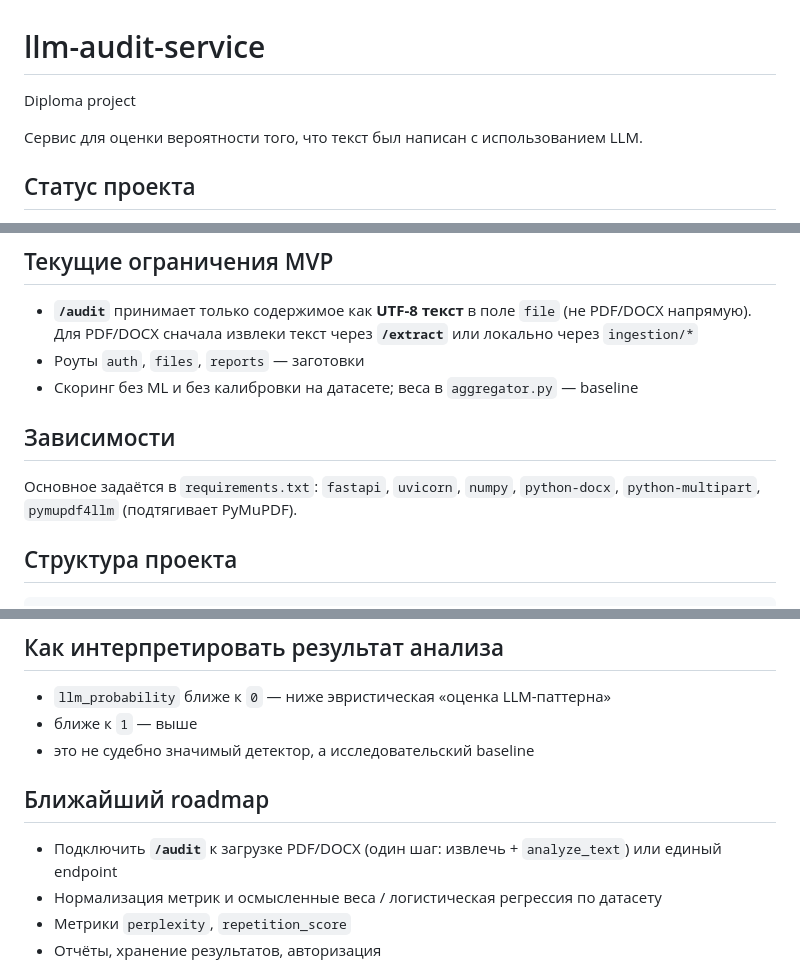
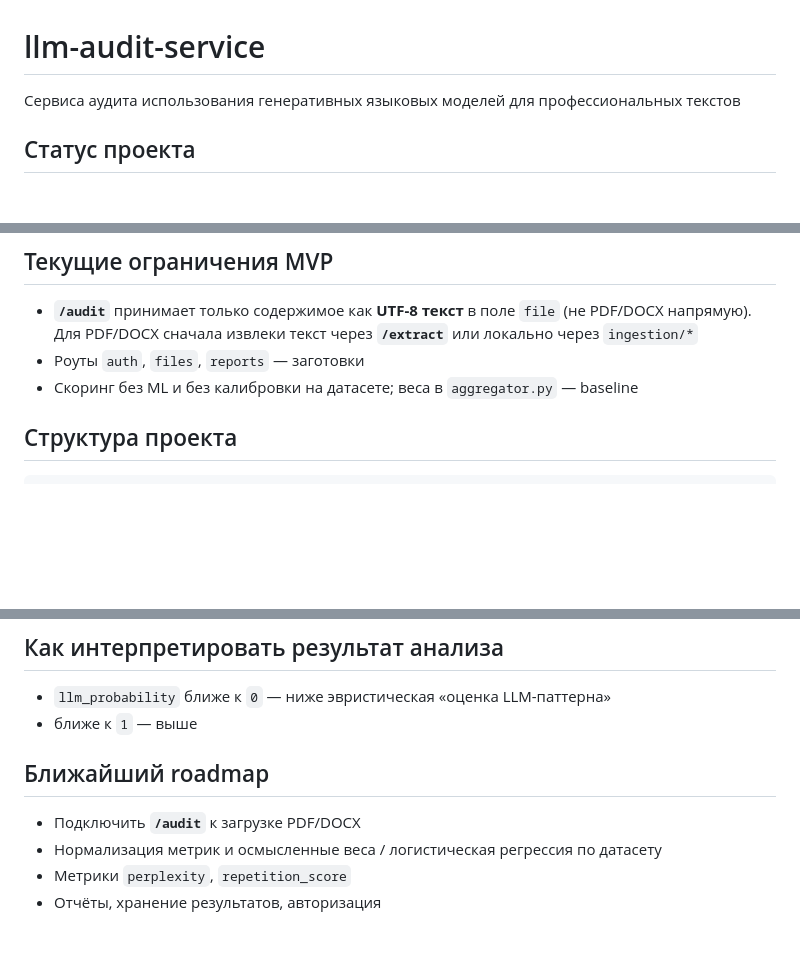
Before and after one commit to almostkitty/llm-audit-service, a Markdown page: README.md, 3 parts joined by grey strips. GitHub-like rendering; blank space fills up the shorter version.

Commit message:
Initial commit
Обновление README

```diff
--- a/README.md
+++ b/README.md
@@ -1,8 +1,6 @@
 # llm-audit-service
 
-Diploma project
-
-Сервис для оценки вероятности того, что текст был написан с использованием LLM.
+Сервиса аудита использования генеративных языковых моделей для профессиональных текстов
 
 ## Статус проекта
 
@@ -27,10 +25,6 @@ MVP дипломного проекта: анализ текста по эври
 - **`/audit`** принимает только содержимое как **UTF-8 текст** в поле `file` (не PDF/DOCX напрямую). Для PDF/DOCX сначала извлеки текст через **`/extract`** или локально через `ingestion/*`
 - Роуты `auth`, `files`, `reports` — заготовки
 - Скоринг без ML и без калибровки на датасете; веса в `aggregator.py` — baseline
-
-## Зависимости
-
-Основное задаётся в `requirements.txt`: `fastapi`, `uvicorn`, `numpy`, `python-docx`, `python-multipart`, `pymupdf4llm` (подтягивает PyMuPDF).
 
 ## Структура проекта
 
@@ -111,11 +105,10 @@ curl -X POST "http://127.0.0.1:8000/audit" \
 
 - `llm_probability` ближе к `0` — ниже эвристическая «оценка LLM-паттерна»
 - ближе к `1` — выше
-- это не судебно значимый детектор, а исследовательский baseline
 
 ## Ближайший roadmap
 
-- Подключить **`/audit`** к загрузке PDF/DOCX (один шаг: извлечь + `analyze_text`) или единый endpoint
+- Подключить **`/audit`** к загрузке PDF/DOCX
 - Нормализация метрик и осмысленные веса / логистическая регрессия по датасету
 - Метрики `perplexity`, `repetition_score`
 - Отчёты, хранение результатов, авторизация
```
